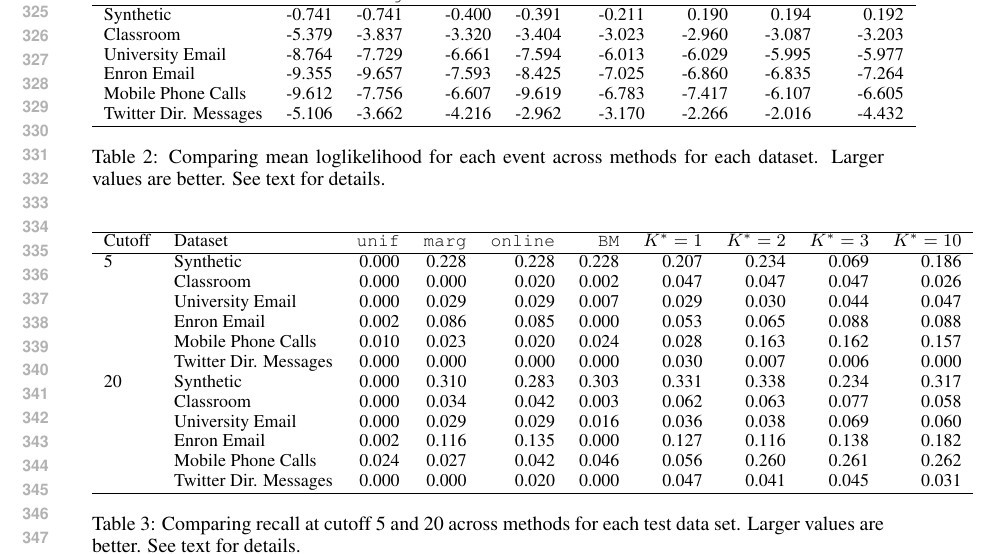
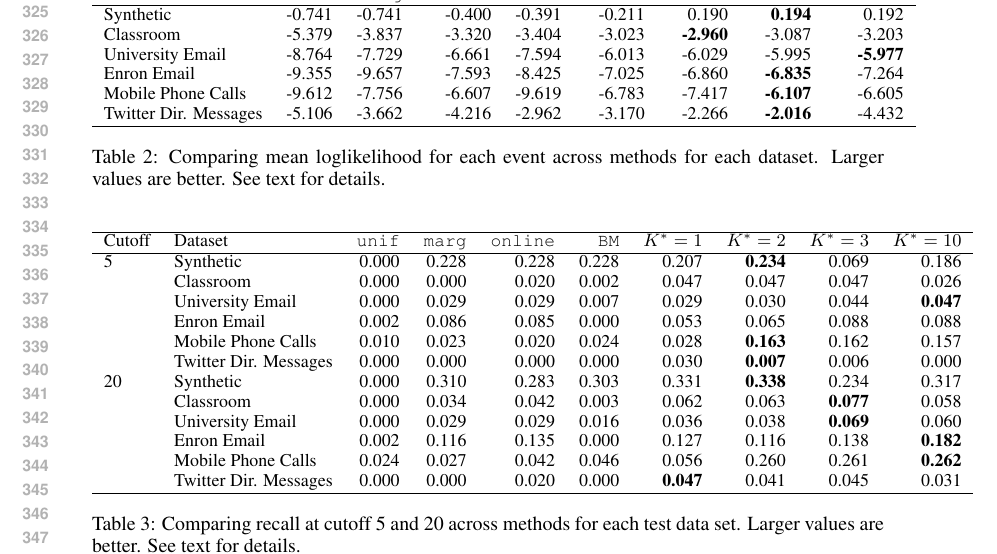
Before and after one commit to doobwa/blockrem, a LaTeX paper (docs/submission.tex, which reads figs/results-recall-all.tex): part of page 7 of 10, cut so that both start at the same text. Compiled offline with pdfLaTeX.

Commit message:
Bold best values in each row for results table.

```diff
--- a/figs/results-recall-all.tex
+++ b/figs/results-recall-all.tex
@@ -7,18 +7,18 @@
   \hline
 Cutoff & Dataset & \texttt{unif} & \texttt{marg} & \texttt{online} & \texttt{BM} & $K^*=1$ & $K^*=2$ & $K^*=3$ & $K^*=10$ \\
   \hline
-5 & Synthetic & 0.000 & 0.228 & 0.228 & 0.228 & 0.207 & 0.234 & 0.069 & 0.186 \\
+5 & Synthetic & 0.000 & 0.228 & 0.228 & 0.228 & 0.207 & \textbf{0.234} & 0.069 & 0.186 \\
    & Classroom & 0.000 & 0.000 & 0.020 & 0.002 & 0.047 & 0.047 & 0.047 & 0.026 \\
-   & University Email & 0.000 & 0.029 & 0.029 & 0.007 & 0.029 & 0.030 & 0.044 & 0.047 \\
+   & University Email & 0.000 & 0.029 & 0.029 & 0.007 & 0.029 & 0.030 & 0.044 & \textbf{0.047} \\
    & Enron Email & 0.002 & 0.086 & 0.085 & 0.000 & 0.053 & 0.065 & 0.088 & 0.088 \\
-   & Mobile Phone Calls & 0.010 & 0.023 & 0.020 & 0.024 & 0.028 & 0.163 & 0.162 & 0.157 \\
-   & Twitter Dir. Messages & 0.000 & 0.000 & 0.000 & 0.000 & 0.030 & 0.007 & 0.006 & 0.000 \\
-  20 & Synthetic & 0.000 & 0.310 & 0.283 & 0.303 & 0.331 & 0.338 & 0.234 & 0.317 \\
-   & Classroom & 0.000 & 0.034 & 0.042 & 0.003 & 0.062 & 0.063 & 0.077 & 0.058 \\
-   & University Email & 0.000 & 0.029 & 0.029 & 0.016 & 0.036 & 0.038 & 0.069 & 0.060 \\
-   & Enron Email & 0.002 & 0.116 & 0.135 & 0.000 & 0.127 & 0.116 & 0.138 & 0.182 \\
-   & Mobile Phone Calls & 0.024 & 0.027 & 0.042 & 0.046 & 0.056 & 0.260 & 0.261 & 0.262 \\
-   & Twitter Dir. Messages & 0.000 & 0.000 & 0.020 & 0.000 & 0.047 & 0.041 & 0.045 & 0.031 \\
+   & Mobile Phone Calls & 0.010 & 0.023 & 0.020 & 0.024 & 0.028 & \textbf{0.163} & 0.162 & 0.157 \\
+   & Twitter Dir. Messages & 0.000 & 0.000 & 0.000 & 0.000 & 0.030 & \textbf{0.007} & 0.006 & 0.000 \\
+  20 & Synthetic & 0.000 & 0.310 & 0.283 & 0.303 & 0.331 & \textbf{0.338} & 0.234 & 0.317 \\
+   & Classroom & 0.000 & 0.034 & 0.042 & 0.003 & 0.062 & 0.063 & \textbf{0.077} & 0.058 \\
+   & University Email & 0.000 & 0.029 & 0.029 & 0.016 & 0.036 & 0.038 & \textbf{0.069} & 0.060 \\
+   & Enron Email & 0.002 & 0.116 & 0.135 & 0.000 & 0.127 & 0.116 & 0.138 & \textbf{0.182} \\
+   & Mobile Phone Calls & 0.024 & 0.027 & 0.042 & 0.046 & 0.056 & 0.260 & 0.261 & \textbf{0.262} \\
+   & Twitter Dir. Messages & 0.000 & 0.000 & 0.020 & 0.000 & \textbf{0.047} & 0.041 & 0.045 & 0.031 \\
    \hline
 \end{tabular}
 }
```
Also changed, not shown: figs/results-llk4.tex (+6 -6 lines).
